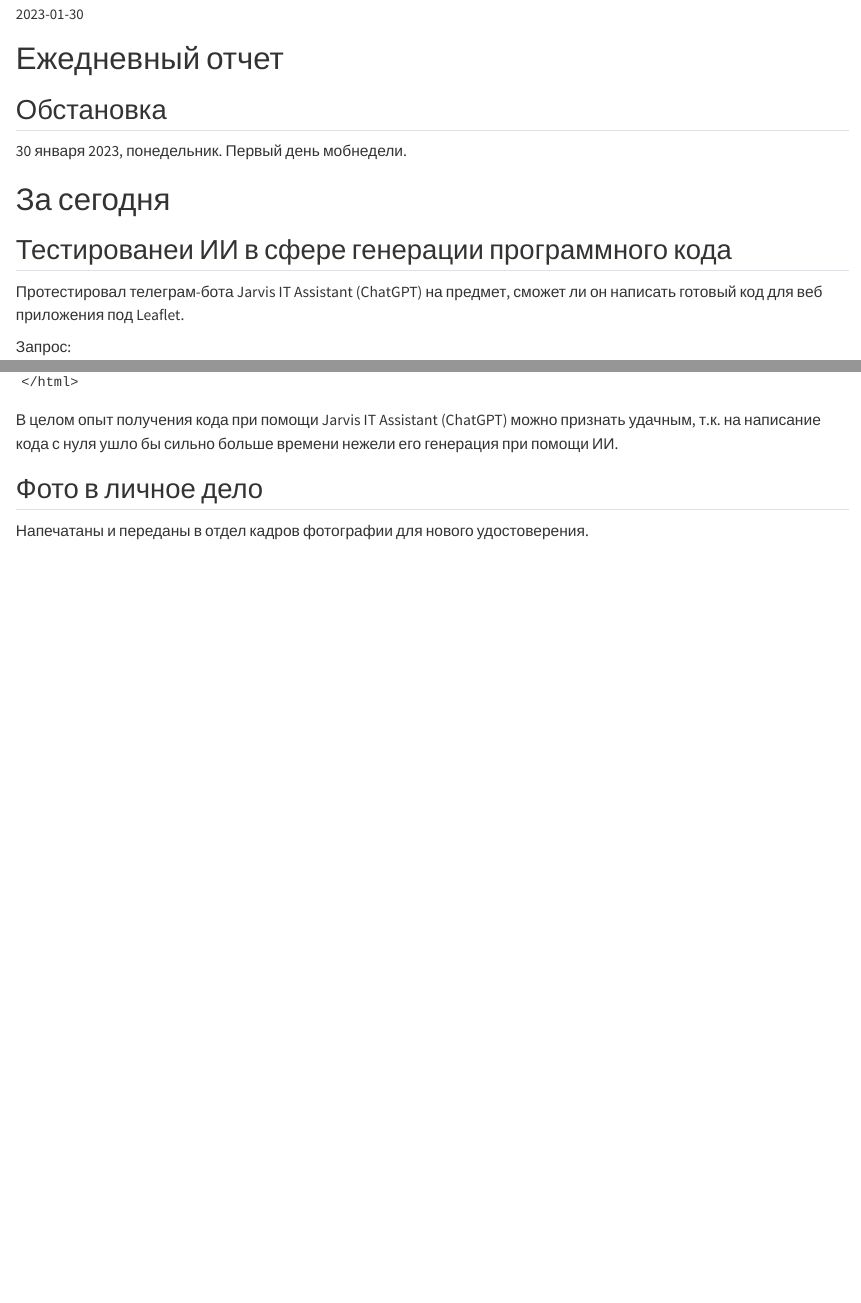
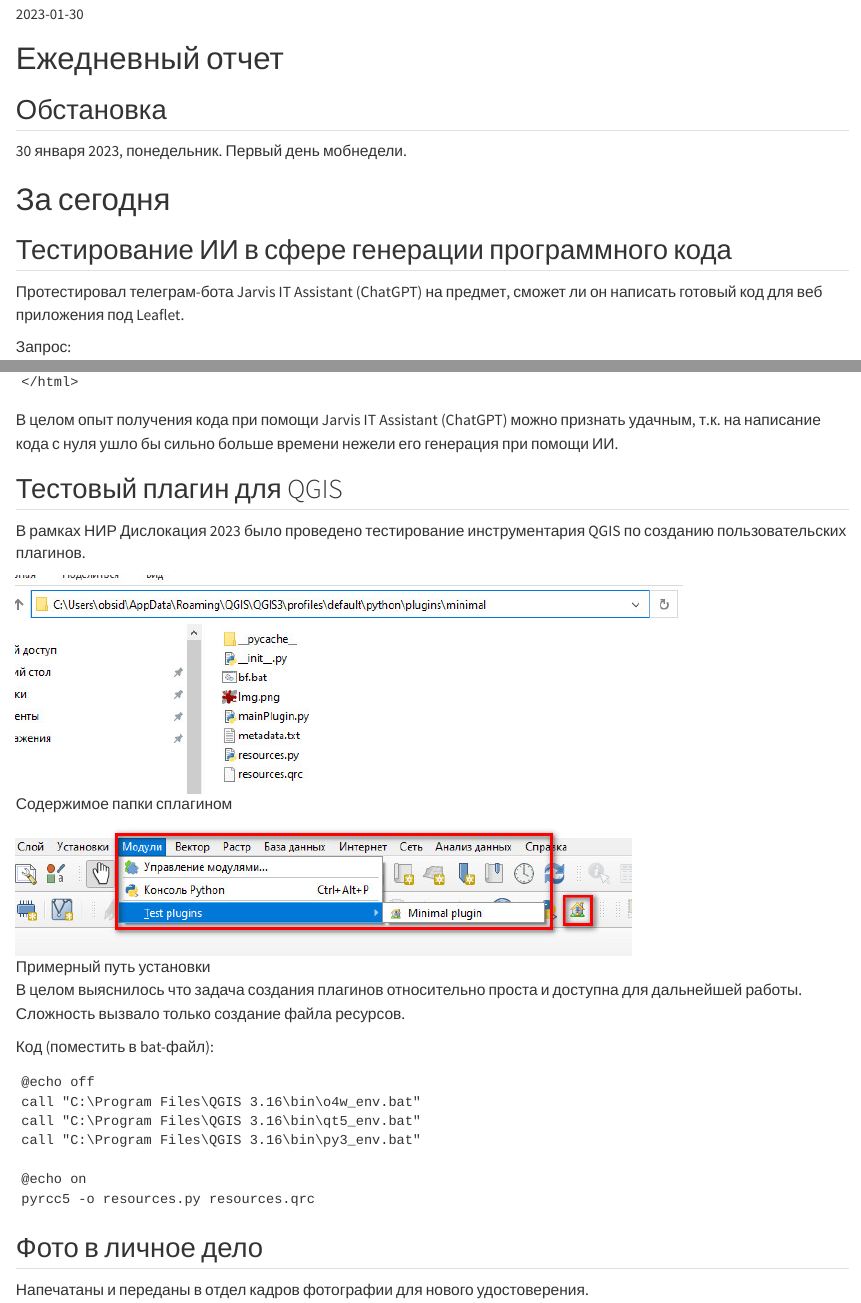
Before and after one commit to Obsidian-pb/ObsidianBlog, a Quarto document (posts/welcome/index.qmd): the page in a window 1100 px wide, from 100 px down, and a second part further down, joined at a grey line. Rendered offline with R 4.5, knitr and Pandoc in place of Quarto, with nearby package versions.

Commit message:
+ к прошлому

````diff
--- a/posts/welcome/index.qmd
+++ b/posts/welcome/index.qmd
@@ -10,7 +10,7 @@
 30 января 2023, понедельник. Первый день мобнедели.
 
 # За сегодня
-## Тестированеи ИИ в сфере генерации программного кода
+## Тестирование ИИ в сфере генерации программного кода
 Протестировал телеграм-бота Jarvis IT Assistant (ChatGPT) на предмет, сможет ли он написать готовый код для веб приложения под Leaflet.
 
 Запрос:
@@ -126,6 +126,27 @@
 
 В целом опыт получения кода при помощи Jarvis IT Assistant (ChatGPT) можно признать удачным, т.к. на написание кода с нуля ушло бы сильно больше времени нежели его генерация при помощи ИИ.
 
+## Тестовый плагин для QGIS
+В рамках НИР Дислокация 2023 было проведено тестирование инструментария QGIS по созданию пользовательских плагинов.
+
+![Содержимое папки сплагином](plugin_content.jpeg)
+
+
+![Примерный путь установки](plagin_path.jpeg)
+
+В целом выяснилось что задача создания плагинов относительно проста и доступна для дальнейшей работы. Сложность вызвало только создание файла ресурсов.
+
+Код (поместить в bat-файл):
+```
+@echo off
+call "C:\Program Files\QGIS 3.16\bin\o4w_env.bat"
+call "C:\Program Files\QGIS 3.16\bin\qt5_env.bat"
+call "C:\Program Files\QGIS 3.16\bin\py3_env.bat"
+
+@echo on
+pyrcc5 -o resources.py resources.qrc
+```
+
 ## Фото в личное дело
 Напечатаны и переданы в отдел кадров фотографии для нового удостоверения.
 
````
Also changed, not shown: posts/welcome/plagin_path.jpeg (added), posts/welcome/plugin_content.jpeg (added), 1 other file.
